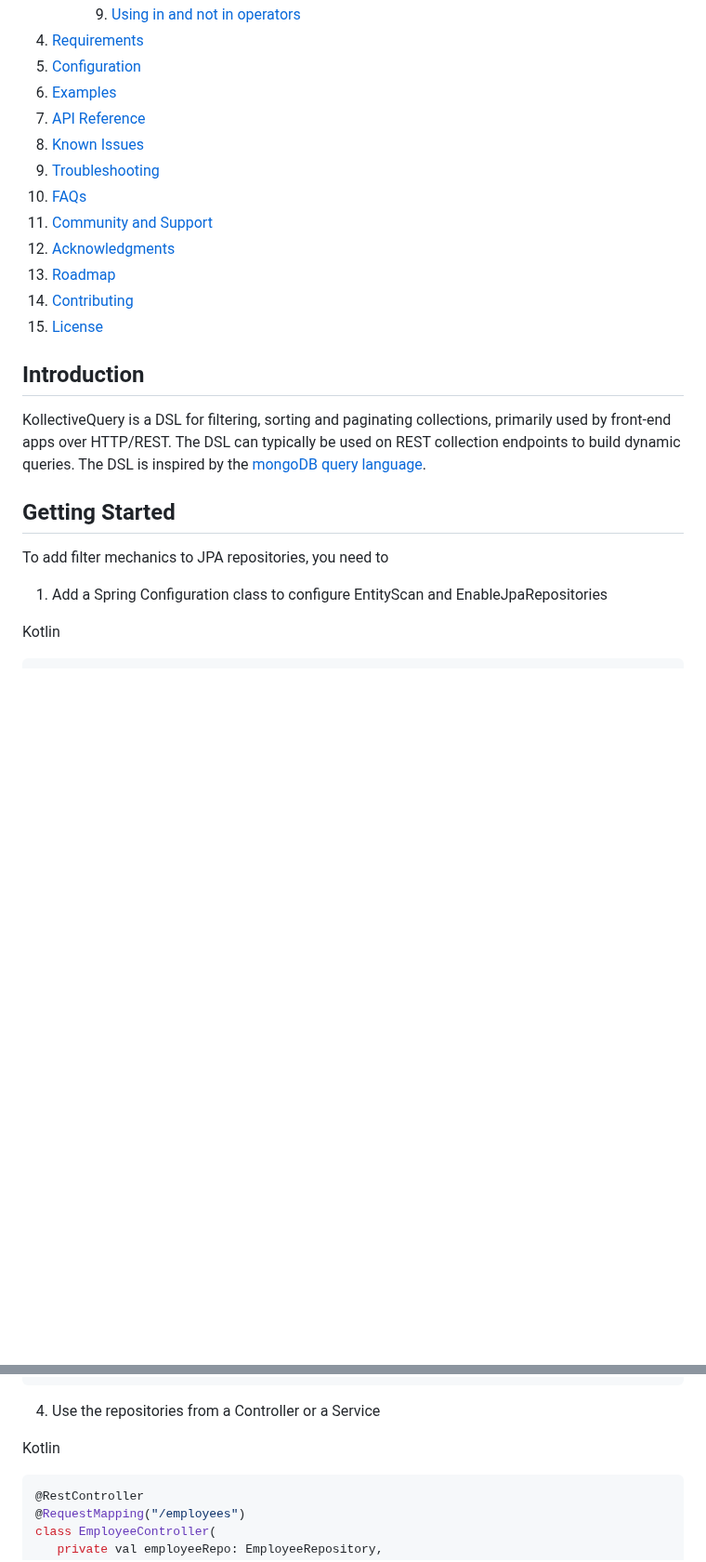
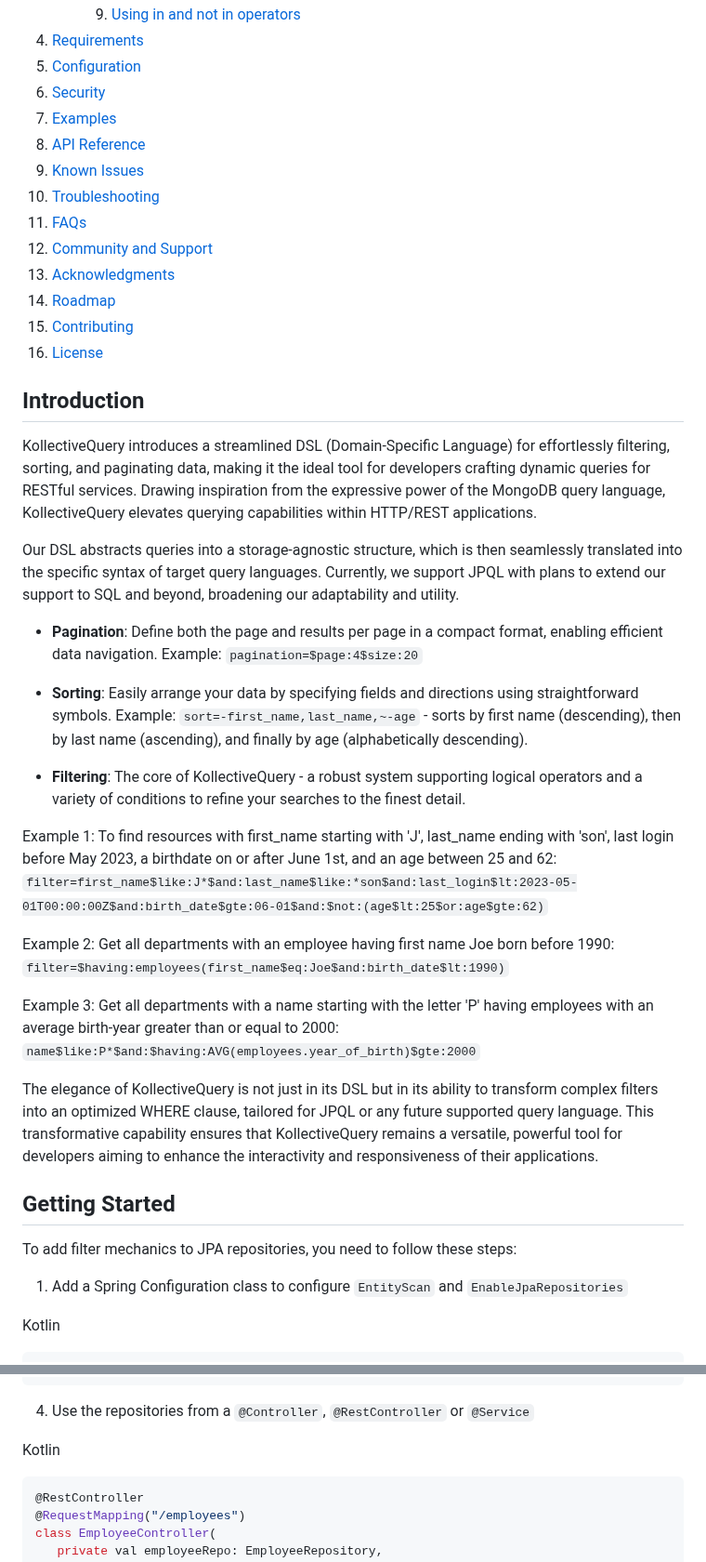
Before and after one commit to acntech/kollective-query, a Markdown page: README.md, 2 parts joined by grey strips. Shown at 93% size. GitHub-like rendering; blank space fills up the shorter version.

Commit message:
Improve README

````diff
--- a/README.md
+++ b/README.md
@@ -18,25 +18,46 @@
       9. [Using in and not in operators](#Using-in-and-not-in-operators)
 4. [Requirements](#Requirements)
 5. [Configuration](#Configuration)
-6. [Examples](#Examples)
-7. [API Reference](#API-Reference)
-8. [Known Issues](#Known-Issues)
-9. [Troubleshooting](#Troubleshooting)
-10. [FAQs](#FAQs)
-11. [Community and Support](#Community-and-Support)
-12. [Acknowledgments](#Acknowledgments)
-13. [Roadmap](#Roadmap)
-14. [Contributing](#Contributing)
-15. [License](#License)
+6. [Security](#Security)
+7. [Examples](#Examples)
+8. [API Reference](#API-Reference)
+9. [Known Issues](#Known-Issues)
+10. [Troubleshooting](#Troubleshooting)
+11. [FAQs](#FAQs)
+12. [Community and Support](#Community-and-Support)
+13. [Acknowledgments](#Acknowledgments)
+14. [Roadmap](#Roadmap)
+15. [Contributing](#Contributing)
+16. [License](#License)
 
 ## Introduction
+KollectiveQuery introduces a streamlined DSL (Domain-Specific Language) for effortlessly filtering, sorting, and paginating data, making it the ideal tool for developers crafting dynamic queries for RESTful services. Drawing inspiration from the expressive power of the MongoDB query language, KollectiveQuery elevates querying capabilities within HTTP/REST applications.
 
-KollectiveQuery is a DSL for filtering, sorting and paginating collections, primarily used by front-end apps over HTTP/REST. The DSL can typically be used on REST collection endpoints to build dynamic queries. The DSL is inspired by the [mongoDB query language](https://docs.mongodb.com/manual/reference/operator/query/).
+Our DSL abstracts queries into a storage-agnostic structure, which is then seamlessly translated into the specific syntax of target query languages. Currently, we support JPQL with plans to extend our support to SQL and beyond, broadening our adaptability and utility.
+
+- **Pagination**: Define both the page and results per page in a compact format, enabling efficient data navigation.
+Example: `pagination=$page:4$size:20`
+
+- **Sorting**: Easily arrange your data by specifying fields and directions using straightforward symbols.
+Example: `sort=-first_name,last_name,~-age` - sorts by first name (descending), then by last name (ascending), and finally by age (alphabetically descending).
+
+- **Filtering**: The core of KollectiveQuery - a robust system supporting logical operators and a variety of conditions to refine your searches to the finest detail.
+
+Example 1: To find resources with first_name starting with 'J', last_name ending with 'son', last login before May 2023, a birthdate on or after June 1st, and an age between 25 and 62:
+  `filter=first_name$like:J*$and:last_name$like:*son$and:last_login$lt:2023-05-01T00:00:00Z$and:birth_date$gte:06-01$and:$not:(age$lt:25$or:age$gte:62)`
+
+Example 2: Get all departments with an employee having first name Joe born before 1990:
+  `filter=$having:employees(first_name$eq:Joe$and:birth_date$lt:1990)`
+
+Example 3: Get all departments with a name starting with the letter 'P' having employees with an average birth-year greater than or equal to 2000: `name$like:P*$and:$having:AVG(employees.year_of_birth)$gte:2000`
+
+The elegance of KollectiveQuery is not just in its DSL but in its ability to transform complex filters into an optimized WHERE clause, tailored for JPQL or any future supported query language. This transformative capability ensures that KollectiveQuery remains a versatile, powerful tool for developers aiming to enhance the interactivity and responsiveness of their applications.
 
 ## Getting Started
 
-To add filter mechanics to JPA repositories, you need to
-1. Add a Spring Configuration class to configure EntityScan and EnableJpaRepositories
+To add filter mechanics to JPA repositories, you need to follow these steps:
+
+1. Add a Spring Configuration class to configure `EntityScan` and `EnableJpaRepositories`
 
 Kotlin
 ```kotlin
@@ -247,7 +268,7 @@ public class ConvertersConfigurer implements WebMvcConfigurer {
 }
 ```
 
-4. Use the repositories from a Controller or a Service
+4. Use the repositories from a `@Controller`, `@RestController` or `@Service`
 
 Kotlin
 
````
Also changed, not shown: other parts of README.md (+13 -7 lines).
